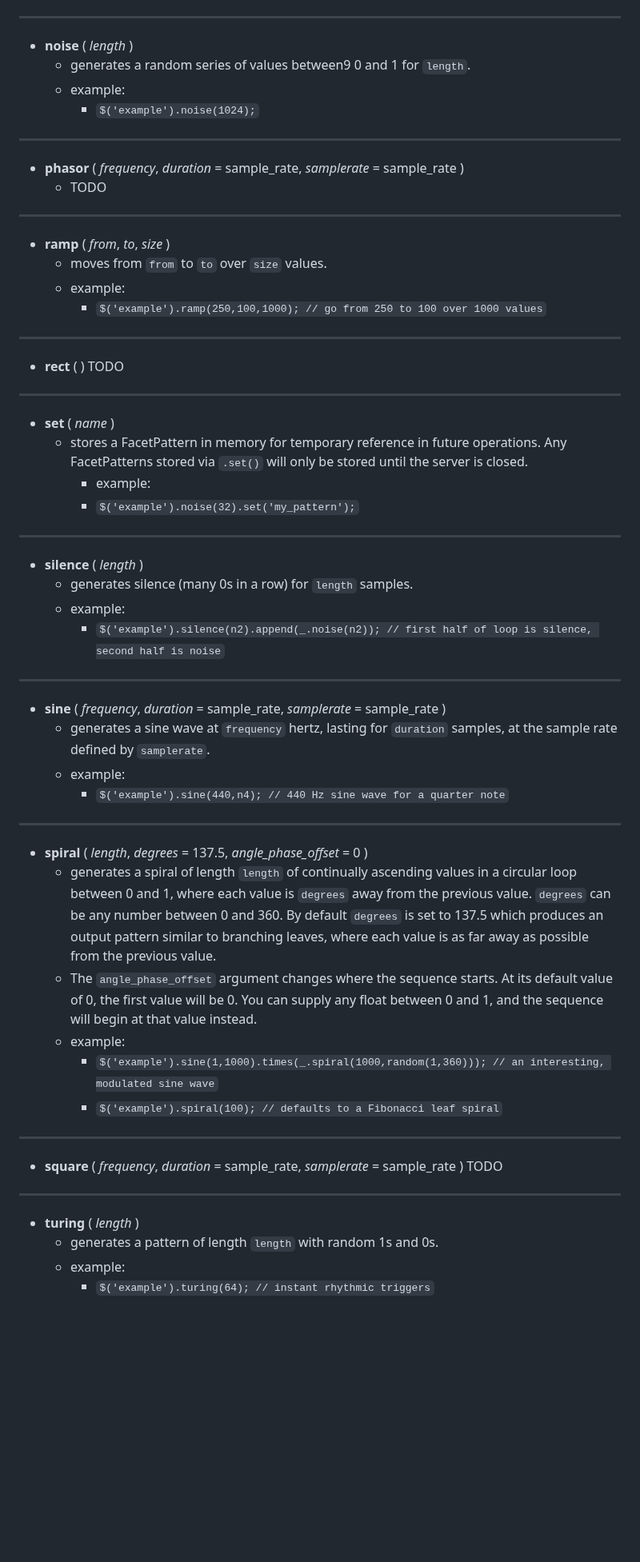
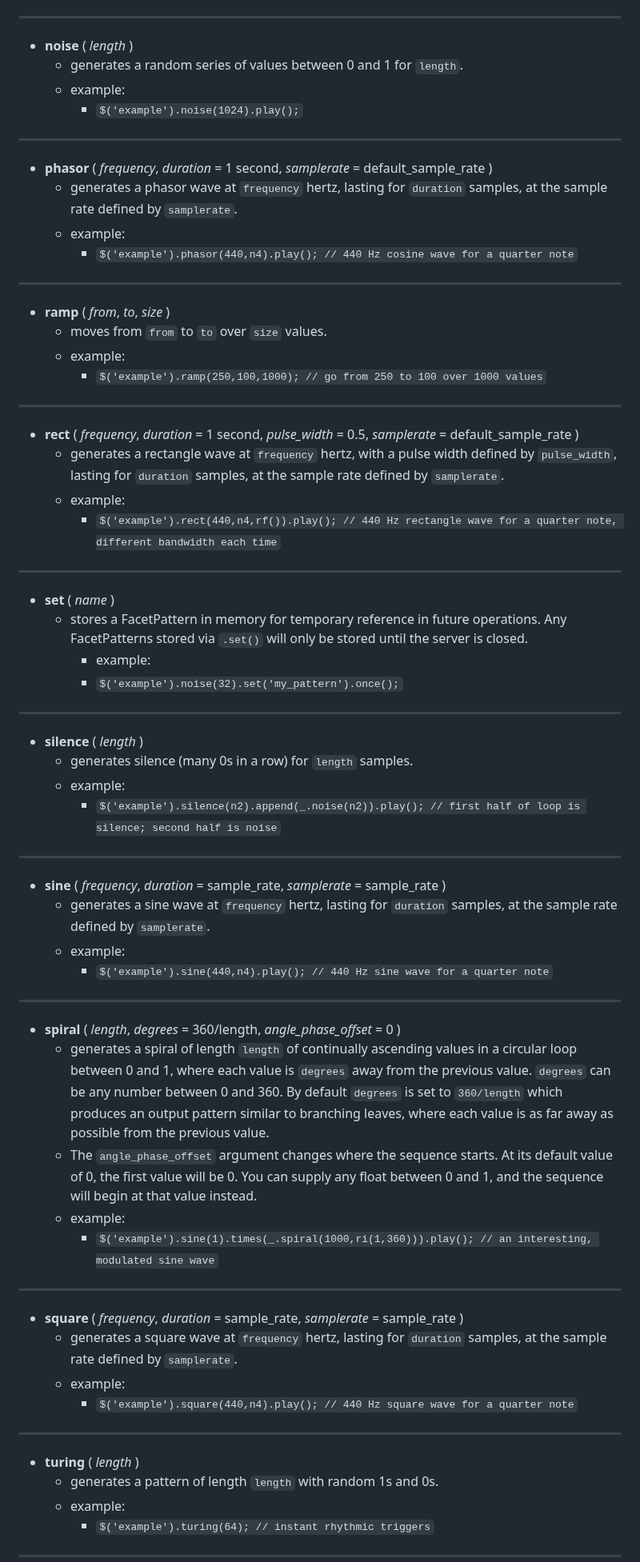
Before and after one commit to nnirror/facet, a Markdown page: README.md, the part around one of its changes. Shown at 80% size. Rendered like a GitHub page; blank space fills up the shorter version.

```diff
--- a/README.md
+++ b/README.md
@@ -264,48 +265,54 @@ You might need to activate a MIDI driver on your machine in order to send MIDI f
 		- `$('example').get('my_pattern').reverse().dup(1).play(); // then in a new command, run this`
 ---
 - **noise** ( _length_ )
-	- generates a random series of values between9 0 and 1 for `length`.
+	- generates a random series of values between 0 and 1 for `length`.
 	- example:
-		- `$('example').noise(1024);`
+		- `$('example').noise(1024).play();`
 ---
-- **phasor** ( _frequency_, _duration_ = sample_rate, _samplerate_ = sample_rate )
-	- TODO
+- **phasor** ( _frequency_, _duration_ = 1 second, _samplerate_ = default_sample_rate )
+	- generates a phasor wave at `frequency` hertz, lasting for `duration` samples, at the sample rate defined by `samplerate`.
+	- example:
+		- `$('example').phasor(440,n4).play(); // 440 Hz cosine wave for a quarter note`
 ---
 - **ramp** ( _from_, _to_, _size_ )
 	- moves from `from` to `to` over `size` values.
 	- example:
 		- `$('example').ramp(250,100,1000); // go from 250 to 100 over 1000 values`
 ---
-- **rect** (  )
-	TODO
+- **rect** ( _frequency_, _duration_ = 1 second, _pulse_width_ = 0.5, _samplerate_ = default_sample_rate )
+	- generates a rectangle wave at `frequency` hertz, with a pulse width defined by `pulse_width`,  lasting for `duration` samples, at the sample rate defined by `samplerate`.
+	- example:
+		- `$('example').rect(440,n4,rf()).play(); // 440 Hz rectangle wave for a quarter note, different bandwidth each time`
 ---
 - **set** ( _name_ )
 	- stores a FacetPattern in memory for temporary reference in future operations. Any FacetPatterns stored via `.set()` will only be stored until the server is closed.
 		- example:
-		- `$('example').noise(32).set('my_pattern');`
+		- `$('example').noise(32).set('my_pattern').once();`
 ---
 - **silence** ( _length_ )
 	- generates silence (many 0s in a row) for `length` samples.
 	- example:
-		- `$('example').silence(n2).append(_.noise(n2)); // first half of loop is silence, second half is noise`
+		- `$('example').silence(n2).append(_.noise(n2)).play(); // first half of loop is silence; second half is noise`
 ---
 - **sine** ( _frequency_, _duration_ = sample_rate, _samplerate_ = sample_rate )
 	- generates a sine wave at `frequency` hertz, lasting for `duration` samples, at the sample rate defined by `samplerate`.
 	- example:
-		- `$('example').sine(440,n4); // 440 Hz sine wave for a quarter note`
+		- `$('example').sine(440,n4).play(); // 440 Hz sine wave for a quarter note`
 ---
-- **spiral** ( _length_, _degrees_ = 137.5, _angle_phase_offset_ = 0 )
-	- generates a spiral of length `length` of continually ascending values in a circular loop between 0 and 1, where each value is `degrees` away from the previous value. `degrees` can be any number between 0 and 360. By default `degrees` is set to 137.5 which produces an output pattern similar to branching leaves, where each value is as far away as possible from the previous value.
+- **spiral** ( _length_, _degrees_ = 360/length, _angle_phase_offset_ = 0 )
+	- generates a spiral of length `length` of continually ascending values in a circular loop between 0 and 1, where each value is `degrees` away from the previous value. `degrees` can be any number between 0 and 360. By default `degrees` is set to `360/length` which produces an output pattern similar to branching leaves, where each value is as far away as possible from the previous value.
 	- The `angle_phase_offset` argument changes where the sequence starts. At its default value of 0, the first value will be 0. You can supply any float between 0 and 1, and the sequence will begin at that value instead.
 	- example:
-		- `$('example').sine(1,1000).times(_.spiral(1000,random(1,360))); // an interesting, modulated sine wave`
-		- `$('example').spiral(100); // defaults to a Fibonacci leaf spiral`
+		- `$('example').sine(1).times(_.spiral(1000,ri(1,360))).play(); // an interesting, modulated sine wave`
 ---
 - **square** ( _frequency_, _duration_ = sample_rate, _samplerate_ = sample_rate )
-	TODO
+	- generates a square wave at `frequency` hertz, lasting for `duration` samples, at the sample rate defined by `samplerate`.
+	- example:
+		- `$('example').square(440,n4).play(); // 440 Hz square wave for a quarter note`
 ---
 - **turing** ( _length_ )
 	- generates a pattern of length `length` with random 1s and 0s.
 	- example:
 		- `$('example').turing(64); // instant rhythmic triggers`
+---
 - **tri** ( _frequency_, _duration_ = sample_rate, _samplerate_ = sample_rate )
```
Also changed, not shown: other parts of README.md (+23 -20 lines).
